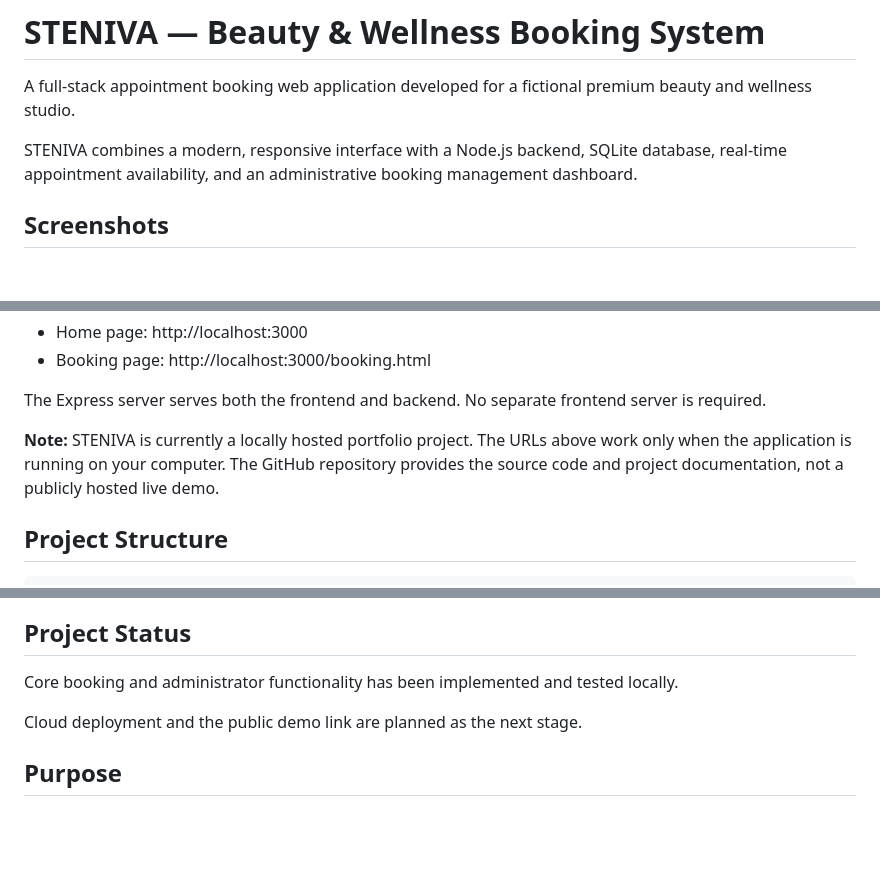
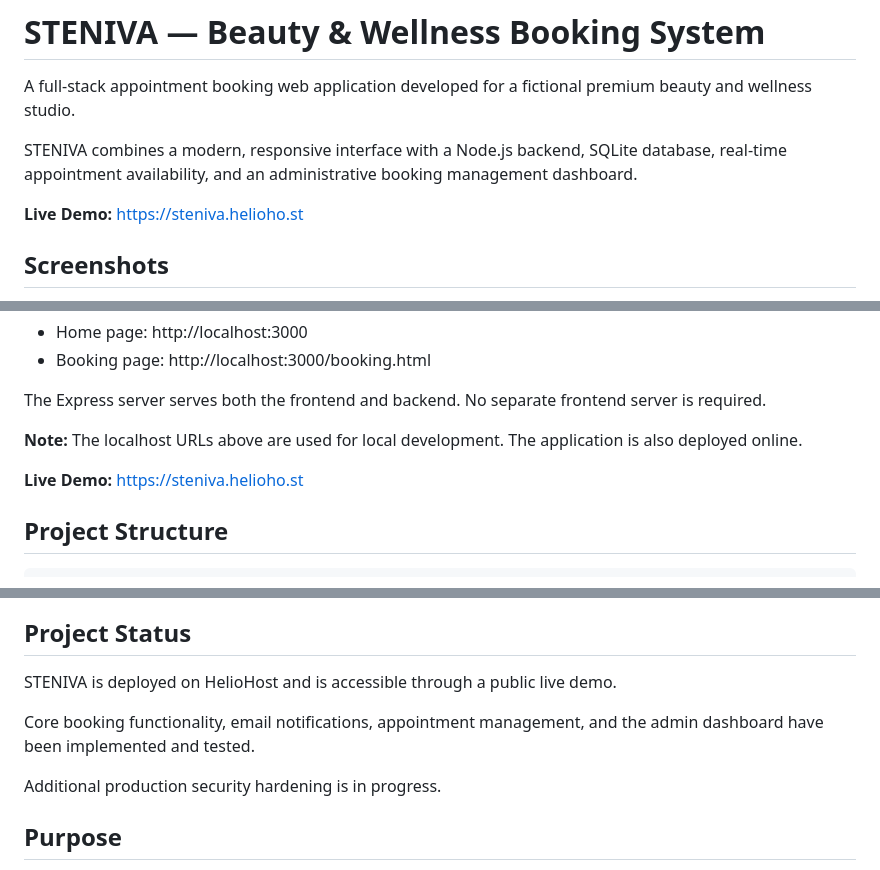
Before and after one commit to Stilyy345/steniva-booking-system, a Markdown page: README.md, 3 parts joined by grey strips. Rendered like a GitHub page; blank space fills up the shorter version.

Commit message:
docs: update README with live demo and deployment status

```diff
--- a/README.md
+++ b/README.md
@@ -4,6 +4,7 @@ A full-stack appointment booking web application developed for a fictional premi
 
 STENIVA combines a modern, responsive interface with a Node.js backend, SQLite database, real-time appointment availability, and an administrative booking management dashboard.
 
+**Live Demo:** https://steniva.helioho.st
 
 ## Screenshots
 
@@ -159,7 +160,9 @@ Open the application in your browser:
 
 The Express server serves both the frontend and backend. No separate frontend server is required.
 
-**Note:** STENIVA is currently a locally hosted portfolio project. The URLs above work only when the application is running on your computer. The GitHub repository provides the source code and project documentation, not a publicly hosted live demo.
+**Note:** The localhost URLs above are used for local development. The application is also deployed online.
+
+**Live Demo:** https://steniva.helioho.st
 
 
 ## Project Structure
@@ -194,10 +197,11 @@ BookFlow/
 
 ## Project Status
 
-Core booking and administrator functionality has been implemented and tested locally.
+STENIVA is deployed on HelioHost and is accessible through a public live demo.
 
-Cloud deployment and the public demo link are planned as the next stage.
+Core booking functionality, email notifications, appointment management, and the admin dashboard have been implemented and tested.
 
+Additional production security hardening is in progress.
 ## Purpose
 
 STENIVA was developed as a portfolio project to demonstrate practical frontend and backend development, REST API integration, relational database management, asynchronous operations, and appointment scheduling logic.
```
